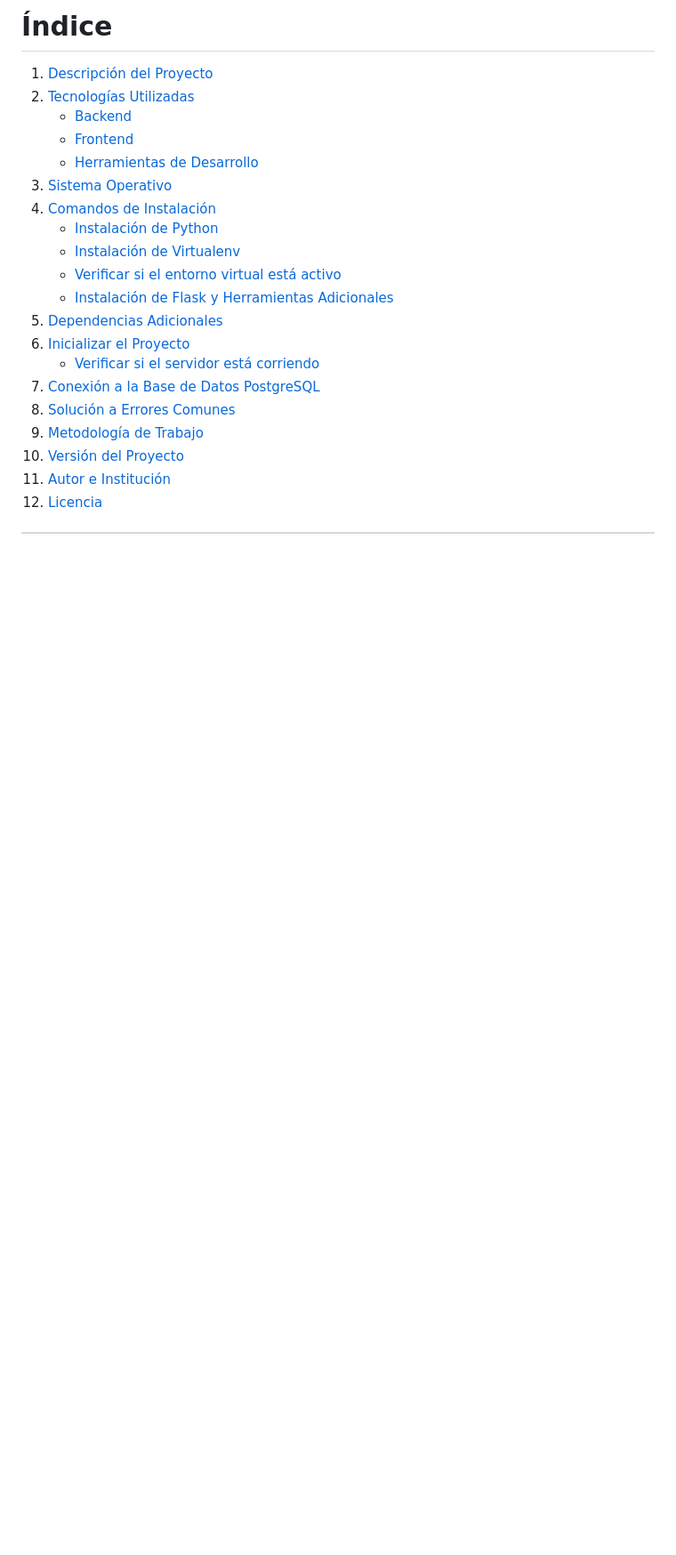
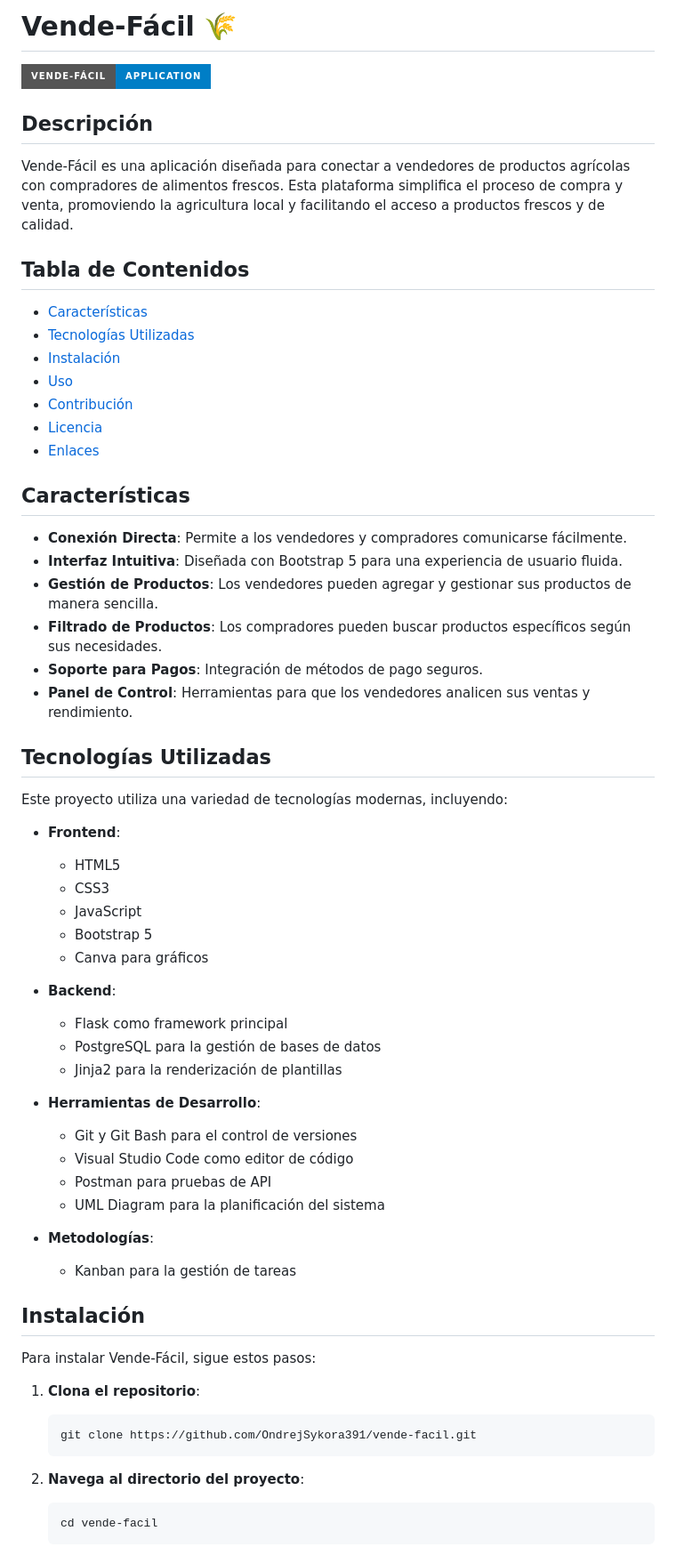
Before and after one commit to OndrejSykora391/vende-facil, a Markdown page: README.md, the part around one of its changes. Shown at 89% size. Rendered like a GitHub page; badges without logos; blank space fills up the shorter version.

````diff
--- a/README.md
+++ b/README.md
@@ -1,22 +1,66 @@
-# Índice
+# Vende-Fácil 🌾
 
-1. [Descripción del Proyecto](#vende-fácil)
-2. [Tecnologías Utilizadas](#tecnologías-utilizadas)
-   - [Backend](#backend)
-   - [Frontend](#frontend)
-   - [Herramientas de Desarrollo](#herramientas-de-desarrollo)
-3. [Sistema Operativo](#sistema-operativo)
-4. [Comandos de Instalación](#comandos-de-instalación)
-   - [Instalación de Python](#instalación-de-python)
-   - [Instalación de Virtualenv](#instalación-de-virtualenv)
-   - [Verificar si el entorno virtual está activo](#verificar-si-el-entorno-virtual-está-activo)
-   - [Instalación de Flask y Herramientas Adicionales](#instalación-de-flask-y-herramientas-adicionales)
-5. [Dependencias Adicionales](#dependencias-adicionales)
-6. [Inicializar el Proyecto](#inicializar-el-proyecto)
-   - [Verificar si el servidor está corriendo](#verificar-si-el-servidor-está-corriendo)
-7. [Conexión a la Base de Datos PostgreSQL](#conexión-a-la-base-de-datos-postgresql)
-8. [Solución a Errores Comunes](#solución-a-errores-comunes)
-9. [Metodología de Trabajo](#metodología-de-trabajo)
-10. [Versión del Proyecto](#versión-del-proyecto)
-11. [Autor e Institución](#autor-e-institución)
-12. [Licencia](#licencia)
+![Vende-Fácil](https://img.shields.io/badge/Vende--F%C3%A1cil-Application-blue?style=for-the-badge&logo=appveyor)
+
+## Descripción
+
+Vende-Fácil es una aplicación diseñada para conectar a vendedores de productos agrícolas con compradores de alimentos frescos. Esta plataforma simplifica el proceso de compra y venta, promoviendo la agricultura local y facilitando el acceso a productos frescos y de calidad.
+
+## Tabla de Contenidos
+
+- [Características](#características)
+- [Tecnologías Utilizadas](#tecnologías-utilizadas)
+- [Instalación](#instalación)
+- [Uso](#uso)
+- [Contribución](#contribución)
+- [Licencia](#licencia)
+- [Enlaces](#enlaces)
+
+## Características
+
+- **Conexión Directa**: Permite a los vendedores y compradores comunicarse fácilmente.
+- **Interfaz Intuitiva**: Diseñada con Bootstrap 5 para una experiencia de usuario fluida.
+- **Gestión de Productos**: Los vendedores pueden agregar y gestionar sus productos de manera sencilla.
+- **Filtrado de Productos**: Los compradores pueden buscar productos específicos según sus necesidades.
+- **Soporte para Pagos**: Integración de métodos de pago seguros.
+- **Panel de Control**: Herramientas para que los vendedores analicen sus ventas y rendimiento.
+
+## Tecnologías Utilizadas
+
+Este proyecto utiliza una variedad de tecnologías modernas, incluyendo:
+
+- **Frontend**:
+  - HTML5
+  - CSS3
+  - JavaScript
+  - Bootstrap 5
+  - Canva para gráficos
+
+- **Backend**:
+  - Flask como framework principal
+  - PostgreSQL para la gestión de bases de datos
+  - Jinja2 para la renderización de plantillas
+
+- **Herramientas de Desarrollo**:
+  - Git y Git Bash para el control de versiones
+  - Visual Studio Code como editor de código
+  - Postman para pruebas de API
+  - UML Diagram para la planificación del sistema
+
+- **Metodologías**:
+  - Kanban para la gestión de tareas
+
+## Instalación
+
+Para instalar Vende-Fácil, sigue estos pasos:
+
+1. **Clona el repositorio**:
+   ```bash
+   git clone https://github.com/OndrejSykora391/vende-facil.git
+   ```
+
+2. **Navega al directorio del proyecto**:
+   ```bash
+   cd vende-facil
+   ```
+
````
Also changed, not shown: other parts of README.md (+52 -282 lines).
